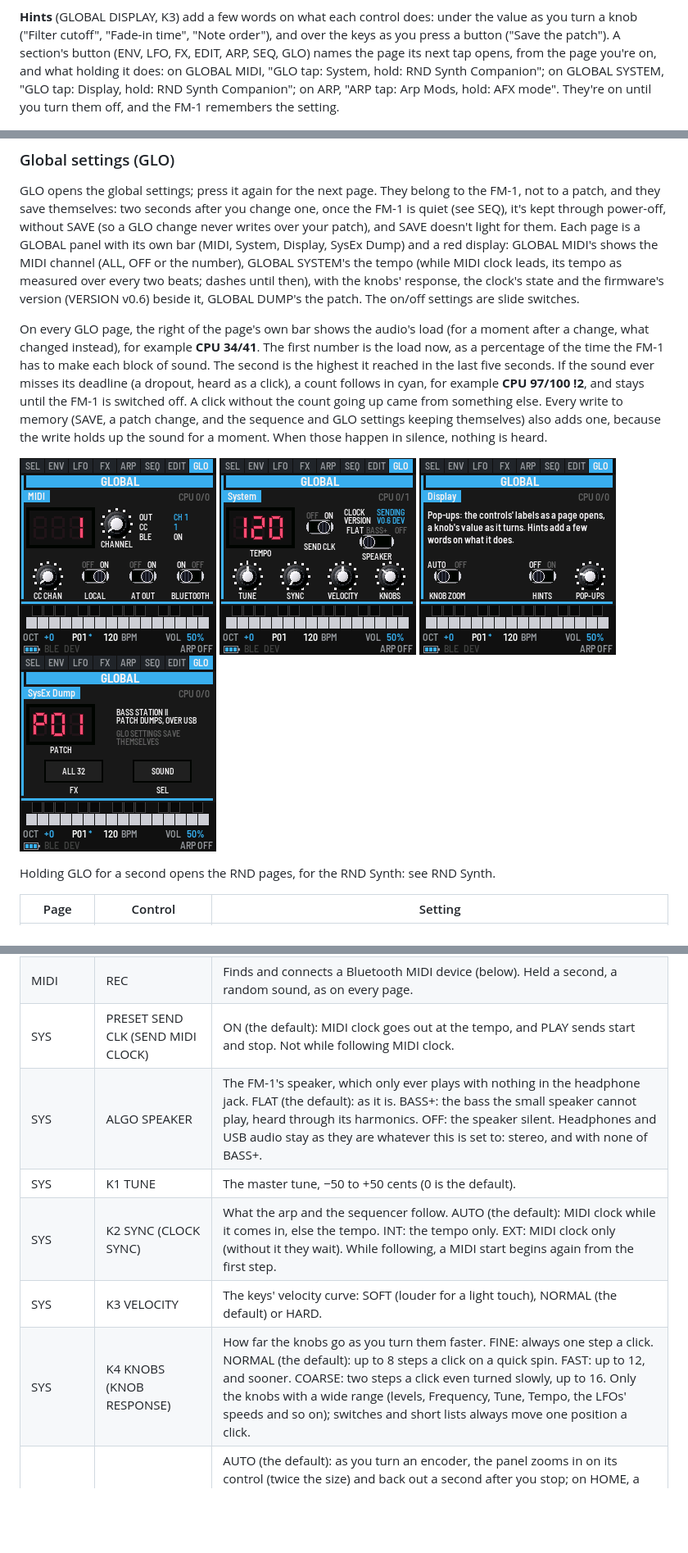
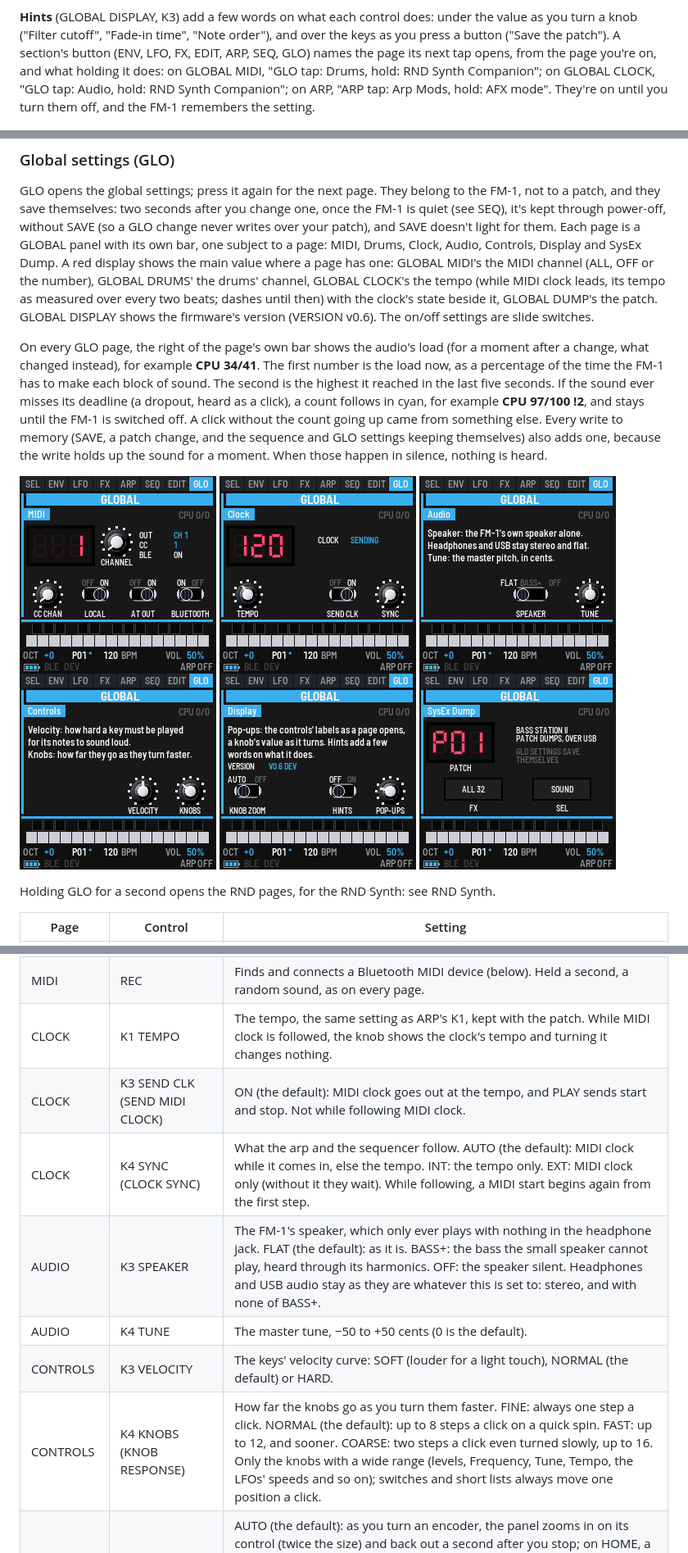
Before and after one commit to imijes/bass-something-2, a Markdown page: docs/MANUAL.md, 3 parts joined by grey strips. Shown at 82% size. Rendered like a GitHub page; pictures changed too: docs/img/screen-glo-audio.png (added), docs/img/screen-glo-clock.png (added), docs/img/screen-glo-controls.png (added); blank space fills up the shorter version.

```diff
--- a/docs/MANUAL.md
+++ b/docs/MANUAL.md
@@ -110,8 +110,8 @@ and ALGO, two one over the other on SELECT and ALGO, and three where they lie on
 **Hints** (GLOBAL DISPLAY, K3) add a few words on what each control does: under the value as you turn a
 knob ("Filter cutoff", "Fade-in time", "Note order"), and over the keys as you press a button ("Save the patch").
 A section's button (ENV, LFO, FX, EDIT, ARP, SEQ, GLO) names the page its next tap opens, from the page you're on,
-and what holding it does: on GLOBAL MIDI, "GLO tap: System, hold: RND Synth Companion"; on GLOBAL SYSTEM, "GLO tap:
-Display, hold: RND Synth Companion"; on ARP, "ARP tap: Arp Mods, hold: AFX mode". They're on until you turn them off, and the FM-1 remembers the setting.
+and what holding it does: on GLOBAL MIDI, "GLO tap: Drums, hold: RND Synth Companion"; on GLOBAL CLOCK, "GLO tap:
+Audio, hold: RND Synth Companion"; on ARP, "ARP tap: Arp Mods, hold: AFX mode". They're on until you turn them off, and the FM-1 remembers the setting.
 
 ![Hints on the FILTERS: Frequency turned to 97, with Filter cutoff under its value](img/screen-hint.png "Hints: what a knob does")
 
@@ -730,10 +730,11 @@ The keys go out over USB and Bluetooth: their notes with velocity, and their pre
 GLO opens the global settings; press it again for the next page. They belong to the FM-1, not to a patch, and they
 save themselves: two seconds after you change one, once the FM-1 is quiet (see SEQ), it's kept through power-off,
 without SAVE (so a GLO change never
-writes over your patch), and SAVE doesn't light for them. Each page is a GLOBAL panel with its own bar (MIDI, System,
-Display, SysEx Dump) and a red display: GLOBAL MIDI's shows the MIDI channel (ALL, OFF or the number), GLOBAL
-SYSTEM's the tempo (while MIDI clock leads, its tempo as measured over every two beats; dashes until then), with the knobs' response, the clock's state and the firmware's version (VERSION v0.6)
-beside it, GLOBAL DUMP's the patch. The on/off settings are slide switches.
+writes over your patch), and SAVE doesn't light for them. Each page is a GLOBAL panel with its own bar, one subject to a page: MIDI, Drums, Clock, Audio, Controls, Display and
+SysEx Dump. A red display shows the main value where a page has one: GLOBAL MIDI's the MIDI channel (ALL, OFF or the
+number), GLOBAL DRUMS' the drums' channel, GLOBAL CLOCK's the tempo (while MIDI clock leads, its tempo as measured over
+every two beats; dashes until then) with the clock's state beside it, GLOBAL DUMP's the patch. GLOBAL DISPLAY shows the
+firmware's version (VERSION v0.6). The on/off settings are slide switches.
 
 On every GLO page, the right of the page's own bar shows the audio's load (for a moment after a change, what changed
 instead), for example **CPU 34/41**. The first number is the
@@ -745,7 +746,9 @@ themselves) also adds one, because the write holds up the sound for a moment. Wh
 is heard.
 
 ![GLO MIDI: the channel ALL on the display, the Channel knob, where notes go out, CC and Bluetooth, then CC Chan and the Local, AT Out and Bluetooth switches](img/screen-glo-midi.png "GLO: MIDI")
-![GLO SYS: the tempo 120 on the display, the Send Clk switch, the clock and the version, the Speaker switch, then Tune, Sync, Velocity and Knobs](img/screen-glo-sys.png "GLO, again: SYS")
+![GLO CLOCK: the tempo 120 on the display and what the clock is doing, then the Tempo knob, the Send Clk switch and the Sync knob](img/screen-glo-clock.png "GLO, again: CLOCK")
+![GLO AUDIO: what the speaker's setting reaches, then the Speaker switch and the Tune knob](img/screen-glo-audio.png "GLO, again: AUDIO")
+![GLO CONTROLS: what each does, then the Velocity and Knobs knobs](img/screen-glo-controls.png "GLO, again: CONTROLS")
 ![GLO DISPLAY: what the pop-ups are, then the Knob Zoom switch, the Hints switch and the Pop-ups knob](img/screen-glo-disp.png "GLO, again: DISPLAY")
 ![GLO DUMP: P01 on the display, then the All 32 button (FX) and the Sound button (SEL)](img/screen-glo-dump.png "GLO, again: DUMP (the last)")
 
@@ -759,12 +762,13 @@ Holding GLO for a second opens the RND pages, for the RND Synth: see RND Synth.
 | MIDI | K3 AT OUT (AFTER TOUCH OUT) | The keys' pressure out as poly aftertouch: ON (the default) or OFF. |
 | MIDI | K4 BLUETOOTH (BLUETOOTH MIDI) | Bluetooth on (the default) or off, at once. |
 | MIDI | REC | Finds and connects a Bluetooth MIDI device (below). Held a second, a random sound, as on every page. |
-| SYS | PRESET SEND CLK (SEND MIDI CLOCK) | ON (the default): MIDI clock goes out at the tempo, and PLAY sends start and stop. Not while following MIDI clock. |
-| SYS | ALGO SPEAKER | The FM-1's speaker, which only ever plays with nothing in the headphone jack. FLAT (the default): as it is. BASS+: the bass the small speaker cannot play, heard through its harmonics. OFF: the speaker silent. Headphones and USB audio stay as they are whatever this is set to: stereo, and with none of BASS+. |
-| SYS | K1 TUNE | The master tune, −50 to +50 cents (0 is the default). |
-| SYS | K2 SYNC (CLOCK SYNC) | What the arp and the sequencer follow. AUTO (the default): MIDI clock while it comes in, else the tempo. INT: the tempo only. EXT: MIDI clock only (without it they wait). While following, a MIDI start begins again from the first step. |
-| SYS | K3 VELOCITY | The keys' velocity curve: SOFT (louder for a light touch), NORMAL (the default) or HARD. |
-| SYS | K4 KNOBS (KNOB RESPONSE) | How far the knobs go as you turn them faster. FINE: always one step a click. NORMAL (the default): up to 8 steps a click on a quick spin. FAST: up to 12, and sooner. COARSE: two steps a click even turned slowly, up to 16. Only the knobs with a wide range (levels, Frequency, Tune, Tempo, the LFOs' speeds and so on); switches and short lists always move one position a click. |
+| CLOCK | K1 TEMPO | The tempo, the same setting as ARP's K1, kept with the patch. While MIDI clock is followed, the knob shows the clock's tempo and turning it changes nothing. |
+| CLOCK | K3 SEND CLK (SEND MIDI CLOCK) | ON (the default): MIDI clock goes out at the tempo, and PLAY sends start and stop. Not while following MIDI clock. |
+| CLOCK | K4 SYNC (CLOCK SYNC) | What the arp and the sequencer follow. AUTO (the default): MIDI clock while it comes in, else the tempo. INT: the tempo only. EXT: MIDI clock only (without it they wait). While following, a MIDI start begins again from the first step. |
+| AUDIO | K3 SPEAKER | The FM-1's speaker, which only ever plays with nothing in the headphone jack. FLAT (the default): as it is. BASS+: the bass the small speaker cannot play, heard through its harmonics. OFF: the speaker silent. Headphones and USB audio stay as they are whatever this is set to: stereo, and with none of BASS+. |
+| AUDIO | K4 TUNE | The master tune, −50 to +50 cents (0 is the default). |
+| CONTROLS | K3 VELOCITY | The keys' velocity curve: SOFT (louder for a light touch), NORMAL (the default) or HARD. |
+| CONTROLS | K4 KNOBS (KNOB RESPONSE) | How far the knobs go as you turn them faster. FINE: always one step a click. NORMAL (the default): up to 8 steps a click on a quick spin. FAST: up to 12, and sooner. COARSE: two steps a click even turned slowly, up to 16. Only the knobs with a wide range (levels, Frequency, Tune, Tempo, the LFOs' speeds and so on); switches and short lists always move one position a click. |
 | DISPLAY | PRESET KNOB ZOOM | AUTO (the default): as you turn an encoder, the panel zooms in on its control (twice the size) and back out a second after you stop; on HOME, a MIDI CC dives in, one camera move: the small panel zooms in on the control's section until it fills the screen, becomes that section's own page and zooms on in to the control, stays while the CCs come, then pulls the same way back out to HOME (a turn of your own while that page is up keeps you there). OFF: no zoom. |
 | DISPLAY | K3 HINTS | ON (the default): as you turn a knob, a few words on what it does show under its value; as you press a button, over the keys (a section's button: the page its next tap opens). OFF: none. See The screen. |
 | DISPLAY | K4 POP-UPS (POP-UP TIME) | How long the pop-ups stay: the controls' labels as a page opens, a knob's value after you turn it, and the hints. OFF: no labels or button hints, and a value only while the knob turns. 1.5 S (the default), 2 S or 3 S. ALWAYS: until you turn another knob or open another page. |
```
Also changed, not shown: other parts of docs/MANUAL.md (+8 -8 lines), docs/SIZE_LOG.md (+2 -0 lines), 11 other files.
